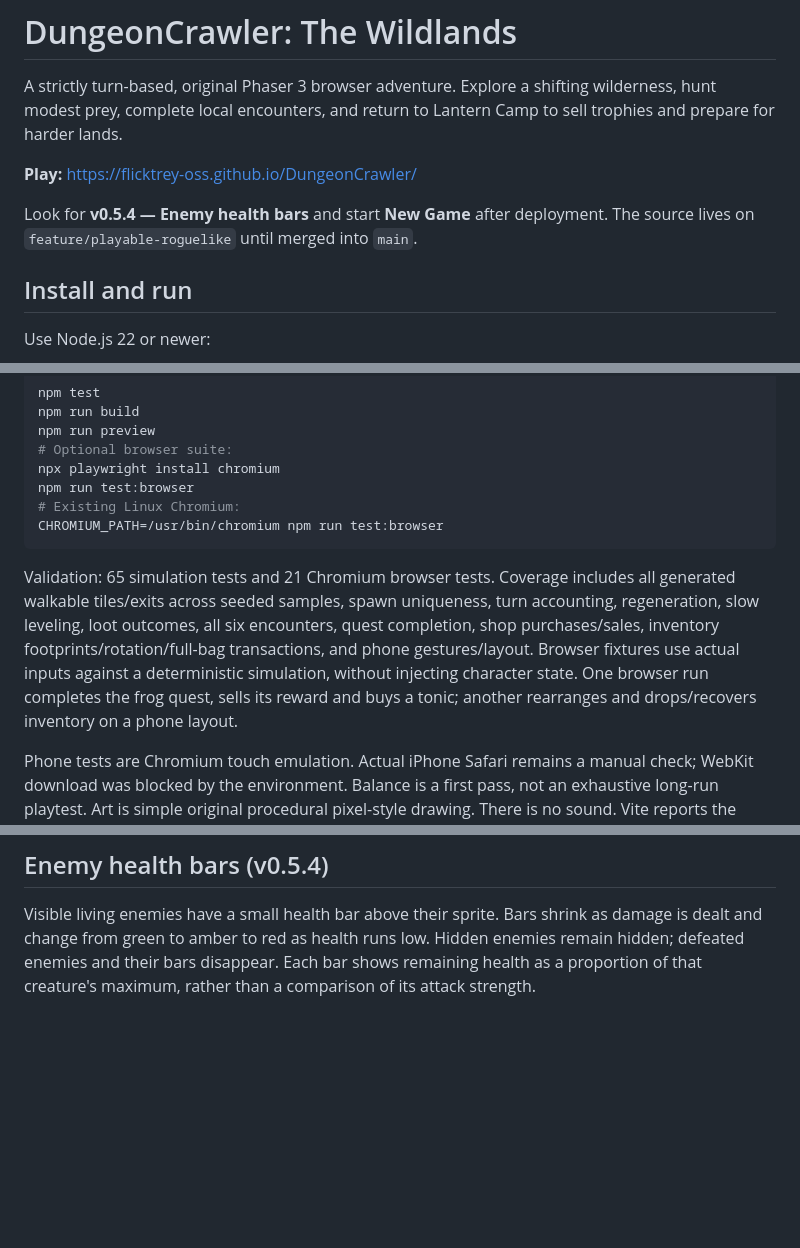
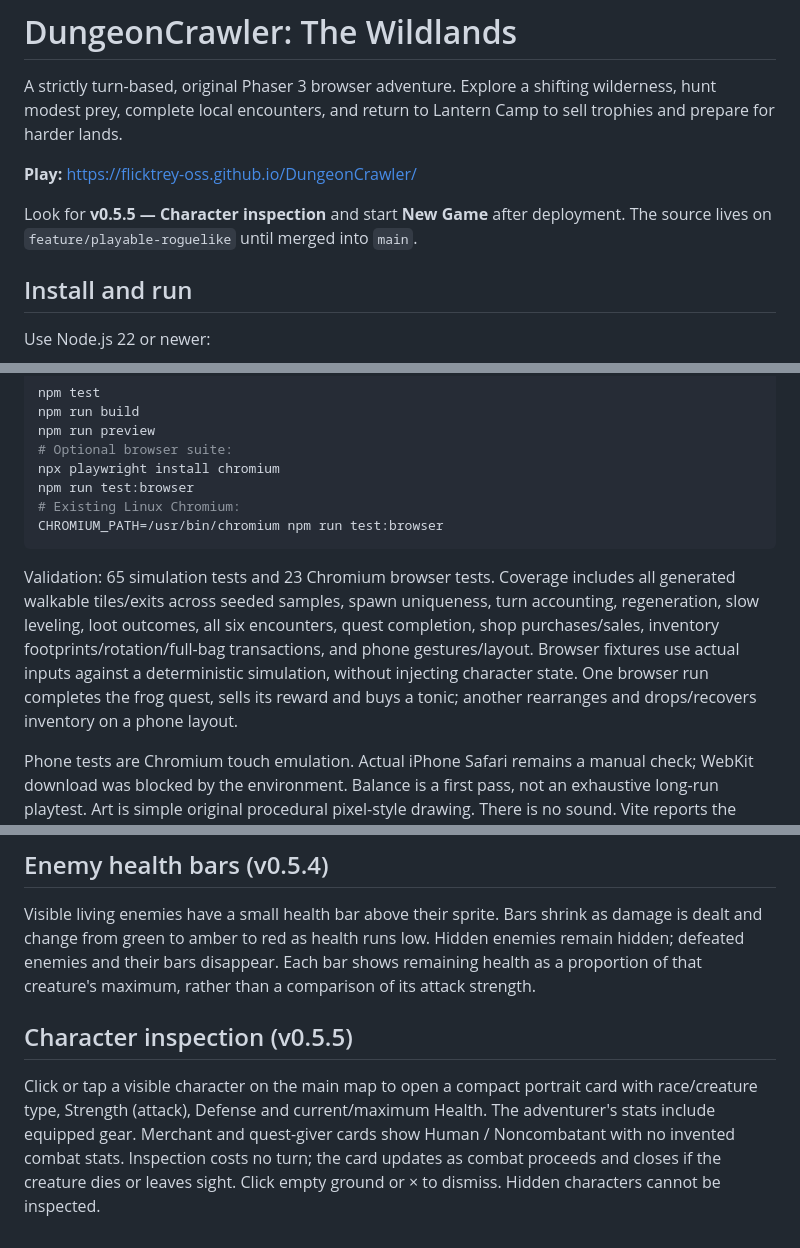
Before and after one commit to flicktrey-oss/DungeonCrawler, a Markdown page: README.md, 3 parts joined by grey strips. Rendered like a GitHub page; blank space fills up the shorter version.

Commit message:
Add free click and tap character inspection with portraits and live stats

````diff
--- a/README.md
+++ b/README.md
@@ -4,7 +4,7 @@ A strictly turn-based, original Phaser 3 browser adventure. Explore a shifting w
 
 **Play:** https://flicktrey-oss.github.io/DungeonCrawler/
 
-Look for **v0.5.4 — Enemy health bars** and start **New Game** after deployment. The source lives on `feature/playable-roguelike` until merged into `main`.
+Look for **v0.5.5 — Character inspection** and start **New Game** after deployment. The source lives on `feature/playable-roguelike` until merged into `main`.
 
 ## Install and run
 
@@ -114,7 +114,7 @@ npm run test:browser
 CHROMIUM_PATH=/usr/bin/chromium npm run test:browser
 ```
 
-Validation: 65 simulation tests and 21 Chromium browser tests. Coverage includes all generated walkable tiles/exits across seeded samples, spawn uniqueness, turn accounting, regeneration, slow leveling, loot outcomes, all six encounters, quest completion, shop purchases/sales, inventory footprints/rotation/full-bag transactions, and phone gestures/layout. Browser fixtures use actual inputs against a deterministic simulation, without injecting character state. One browser run completes the frog quest, sells its reward and buys a tonic; another rearranges and drops/recovers inventory on a phone layout.
+Validation: 65 simulation tests and 23 Chromium browser tests. Coverage includes all generated walkable tiles/exits across seeded samples, spawn uniqueness, turn accounting, regeneration, slow leveling, loot outcomes, all six encounters, quest completion, shop purchases/sales, inventory footprints/rotation/full-bag transactions, and phone gestures/layout. Browser fixtures use actual inputs against a deterministic simulation, without injecting character state. One browser run completes the frog quest, sells its reward and buys a tonic; another rearranges and drops/recovers inventory on a phone layout.
 
 Phone tests are Chromium touch emulation. Actual iPhone Safari remains a manual check; WebKit download was blocked by the environment. Balance is a first pass, not an exhaustive long-run playtest. Art is simple original procedural pixel-style drawing. There is no sound. Vite reports the expected large Phaser bundle warning.
 
@@ -143,3 +143,7 @@ Hold WASD or an arrow key to keep stepping: one immediate action, a 300 ms initi
 ## Enemy health bars (v0.5.4)
 
 Visible living enemies have a small health bar above their sprite. Bars shrink as damage is dealt and change from green to amber to red as health runs low. Hidden enemies remain hidden; defeated enemies and their bars disappear. Each bar shows remaining health as a proportion of that creature's maximum, rather than a comparison of its attack strength.
+
+## Character inspection (v0.5.5)
+
+Click or tap a visible character on the main map to open a compact portrait card with race/creature type, Strength (attack), Defense and current/maximum Health. The adventurer's stats include equipped gear. Merchant and quest-giver cards show Human / Noncombatant with no invented combat stats. Inspection costs no turn; the card updates as combat proceeds and closes if the creature dies or leaves sight. Click empty ground or × to dismiss. Hidden characters cannot be inspected.
````
Also changed, not shown: docs/character-inspection.png (added), 6 other files.
